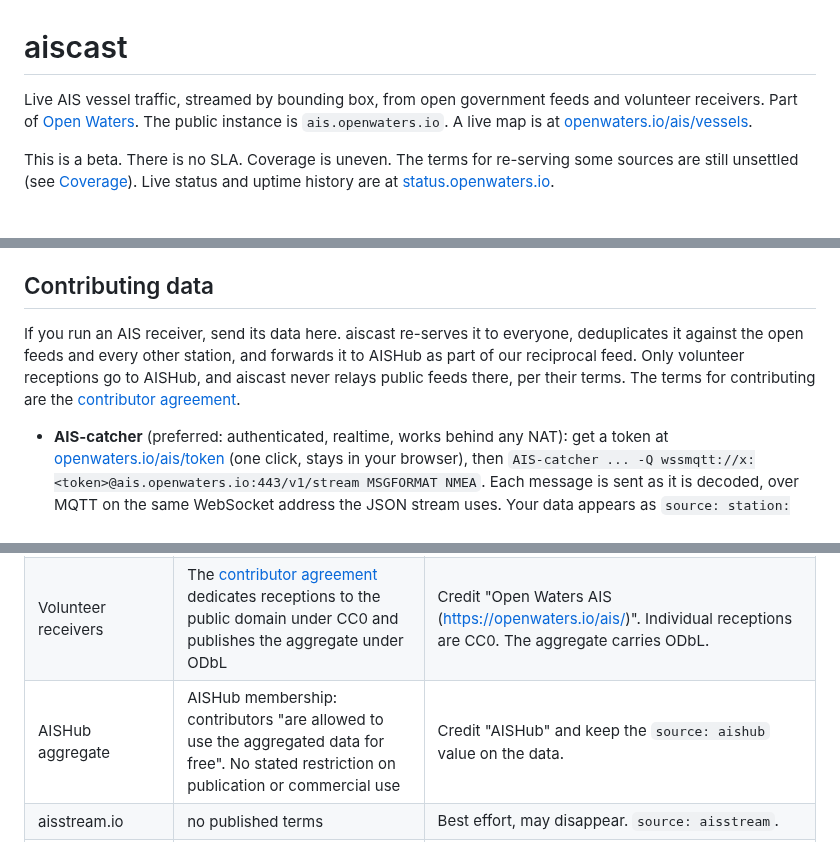
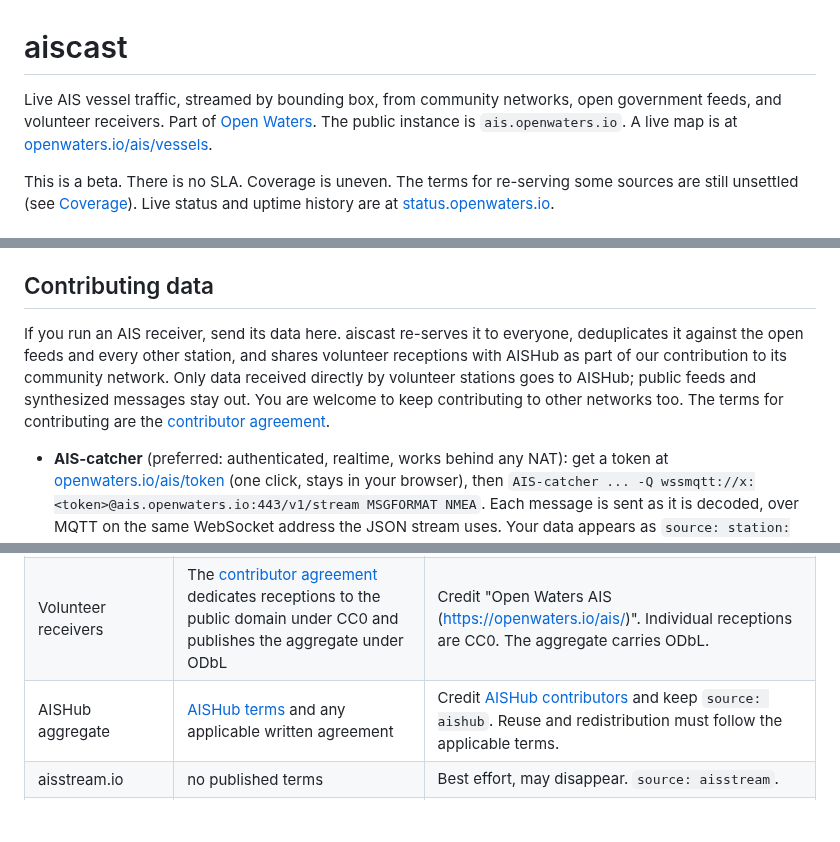
Before and after one commit to openwatersio/aiscast, a Markdown page: README.md, 3 parts joined by grey strips. GitHub-like rendering; blank space fills up the shorter version.

Commit message:
docs: Credit AISHub and its contributors

```diff
--- a/README.md
+++ b/README.md
@@ -1,6 +1,6 @@
 # aiscast
 
-Live AIS vessel traffic, streamed by bounding box, from open government feeds and volunteer receivers. Part of [Open Waters](https://openwaters.io). The public instance is `ais.openwaters.io`. A live map is at [openwaters.io/ais/vessels](https://openwaters.io/ais/vessels).
+Live AIS vessel traffic, streamed by bounding box, from community networks, open government feeds, and volunteer receivers. Part of [Open Waters](https://openwaters.io). The public instance is `ais.openwaters.io`. A live map is at [openwaters.io/ais/vessels](https://openwaters.io/ais/vessels).
 
 This is a beta. There is no SLA. Coverage is uneven. The terms for re-serving some sources are still unsettled (see [Coverage](#coverage)). Live status and uptime history are at [status.openwaters.io](https://status.openwaters.io).
 
@@ -24,7 +24,7 @@ Events carry a `source`, so you can tell a live volunteer receiver from a govern
 
 ## Contributing data
 
-If you run an AIS receiver, send its data here. aiscast re-serves it to everyone, deduplicates it against the open feeds and every other station, and forwards it to AISHub as part of our reciprocal feed. Only volunteer receptions go to AISHub, and aiscast never relays public feeds there, per their terms. The terms for contributing are the [contributor agreement](docs/contributor-agreement.md).
+If you run an AIS receiver, send its data here. aiscast re-serves it to everyone, deduplicates it against the open feeds and every other station, and shares volunteer receptions with AISHub as part of our contribution to its community network. Only data received directly by volunteer stations goes to AISHub; public feeds and synthesized messages stay out. You are welcome to keep contributing to other networks too. The terms for contributing are the [contributor agreement](docs/contributor-agreement.md).
 
 - **AIS-catcher** (preferred: authenticated, realtime, works behind any NAT): get a token at [openwaters.io/ais/token](https://openwaters.io/ais/token) (one click, stays in your browser), then `AIS-catcher ... -Q wssmqtt://x:<token>@ais.openwaters.io:443/v1/stream MSGFORMAT NMEA`. Each message is sent as it is decoded, over MQTT on the same WebSocket address the JSON stream uses. Your data appears as `source: station:<station id>`. Name your station on the token page; until you do, it is labeled by the town nearest the traffic it hears. AIS-catcher's HTTP output works too: `-H https://ais.openwaters.io/v1/receive USERPWD x:<token> GZIP on INTERVAL 5` posts a batch every five seconds under the same station.
 - **UDP** (no token): AIS-catcher `-u udp.ais.openwaters.io 10110`, [docker-shipfeeder](https://github.com/sdr-enthusiasts/docker-shipfeeder) with host `udp.ais.openwaters.io` port `10110`, or any NMEA forwarder sending plain `!AIVDM` / `!AIVDO` sentences (TAG blocks welcome). Your station appears as `udp:<id>`, a keyed hash of your address, never the address itself. If a sender's `!AIVDO` sentences identify the vessel, aiscast keys the station by that MMSI instead.
@@ -57,7 +59,7 @@ Licensing is per source. aiscast does not relicense the aggregate. aiscast re-se
 | BarentsWatch           | [NLOD](https://data.norge.no/nlod/en/2.0) per the [BarentsWatch API terms](https://www.barentswatch.no/en/articles/api-terms-and-conditions/)          | Credit: "Data delivered by BarentsWatch." It is the same AIS Norge data as Kystverket, so the Kystverket credit applies too.                                                                   |
 | Fintraffic Digitraffic | [CC BY 4.0](https://creativecommons.org/licenses/by/4.0/)                                                                                             | Credit: "Source: Fintraffic / digitraffic.fi, license CC 4.0 BY."                                                                                                                             |
 | Volunteer receivers    | The [contributor agreement](docs/contributor-agreement.md) dedicates receptions to the public domain under CC0 and publishes the aggregate under ODbL | Credit "Open Waters AIS (https://openwaters.io/ais/)". Individual receptions are CC0. The aggregate carries ODbL.                                                         |
-| AISHub aggregate       | AISHub membership: contributors "are allowed to use the aggregated data for free". No stated restriction on publication or commercial use             | Credit "AISHub" and keep the `source: aishub` value on the data.                                                                                                                              |
+| AISHub aggregate       | [AISHub terms](https://www.aishub.net/join-us) and any applicable written agreement | Credit [AISHub contributors](https://www.aishub.net/) and keep `source: aishub`. Reuse and redistribution must follow the applicable terms. |
 | aisstream.io           | no published terms                                                                                                                                    | Best effort, may disappear. `source: aisstream`.                                                                                                                                              |
 | Wikidata particulars   | [CC0 1.0](https://creativecommons.org/publicdomain/zero/1.0/)                                                                                         | Nothing. The `wikidata` object on `/v1/vessels/{mmsi}` and in MCP `get_vessels` says so with `license: CC0-1.0`. The Commons photos its `image` and `commons_category` link to carry their own licenses. |
 | US Coast Guard PSIX    | Public domain (U.S. government work)                                                                                                                  | Nothing. The `uscg` object on `/v1/vessels/{mmsi}` and in MCP `get_vessels` says so in its `license`.                                                                                         |
```
Also changed, not shown: other parts of README.md (+2 -0 lines), docs/architecture.md (+1 -1 lines), docs/policy.md (+1 -1 lines).
